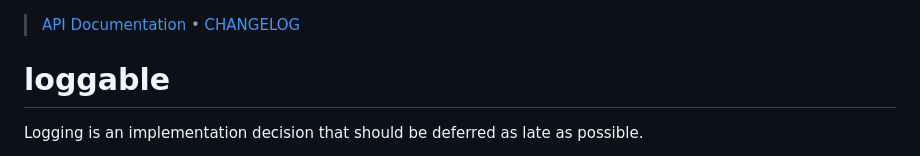
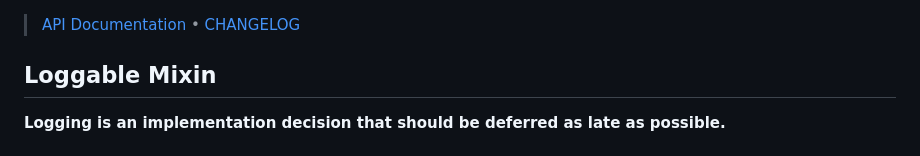
Before and after one commit to karmaniverous/loggable, a Markdown page: README.md, the part around the change printed below. Drawn GitHub-style.

Commit message:
updted readme

```diff
--- a/README.md
+++ b/README.md
@@ -4,7 +4,7 @@
 
 <!-- /TYPEDOC_EXCLUDE -->
 
-# loggable
+## Loggable Mixin
 
-Logging is an implementation decision that should be deferred as late as possible.
+**Logging is an implementation decision that should be deferred as late as possible.**
 
```
Also changed, not shown: other parts of README.md (+10 -8 lines).
